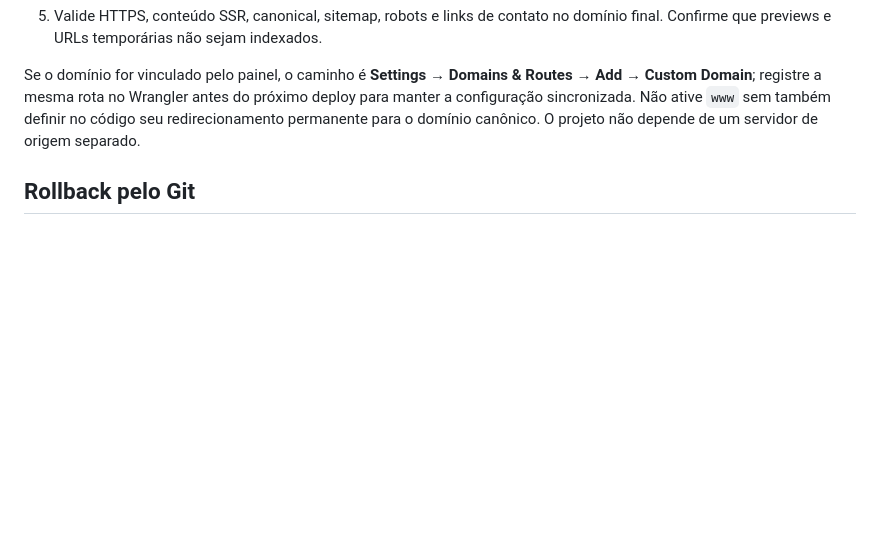
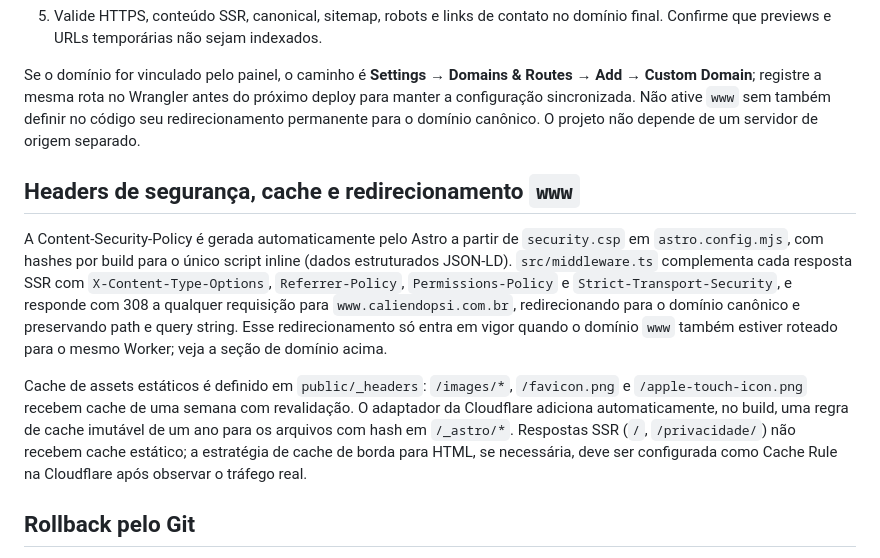
Before and after one commit to tiagoprobrazil-sudo/caliendo, a Markdown page: README.md, the part around the change. Rendered like a GitHub page; blank space fills up the shorter version.

Commit message:
docs: documenta headers de seguranca, cache e redirect www no README
Co-Authored-By: Claude Sonnet 5 <noreply@anthropic.com>

```diff
--- a/README.md
+++ b/README.md
@@ -166,6 +166,12 @@ Os comandos do painel são a configuração inicial da integração. Todo códig
 
 Se o domínio for vinculado pelo painel, o caminho é **Settings → Domains & Routes → Add → Custom Domain**; registre a mesma rota no Wrangler antes do próximo deploy para manter a configuração sincronizada. Não ative `www` sem também definir no código seu redirecionamento permanente para o domínio canônico. O projeto não depende de um servidor de origem separado.
 
+## Headers de segurança, cache e redirecionamento `www`
+
+A Content-Security-Policy é gerada automaticamente pelo Astro a partir de `security.csp` em `astro.config.mjs`, com hashes por build para o único script inline (dados estruturados JSON-LD). `src/middleware.ts` complementa cada resposta SSR com `X-Content-Type-Options`, `Referrer-Policy`, `Permissions-Policy` e `Strict-Transport-Security`, e responde com 308 a qualquer requisição para `www.caliendopsi.com.br`, redirecionando para o domínio canônico e preservando path e query string. Esse redirecionamento só entra em vigor quando o domínio `www` também estiver roteado para o mesmo Worker; veja a seção de domínio acima.
+
+Cache de assets estáticos é definido em `public/_headers`: `/images/*`, `/favicon.png` e `/apple-touch-icon.png` recebem cache de uma semana com revalidação. O adaptador da Cloudflare adiciona automaticamente, no build, uma regra de cache imutável de um ano para os arquivos com hash em `/_astro/*`. Respostas SSR (`/`, `/privacidade/`) não recebem cache estático; a estratégia de cache de borda para HTML, se necessária, deve ser configurada como Cache Rule na Cloudflare após observar o tráfego real.
+
 ## Rollback pelo Git
 
 Identifique o commit que introduziu o problema, crie uma branch de correção e use `git revert SHA_DO_COMMIT`. Depois execute `npm run validate`, envie um PR e integre em `main`. O Workers Builds publica o estado corrigido. Para reverter um merge, selecione conscientemente o parent adequado; não reescreva o histórico de `main`.
```
